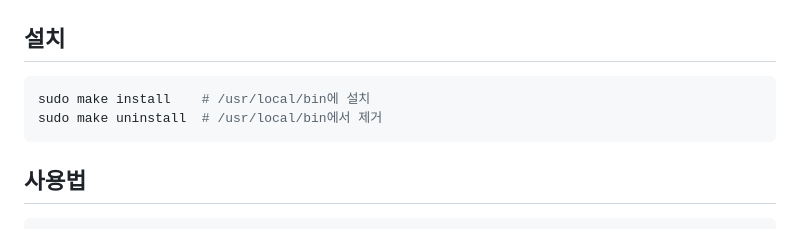
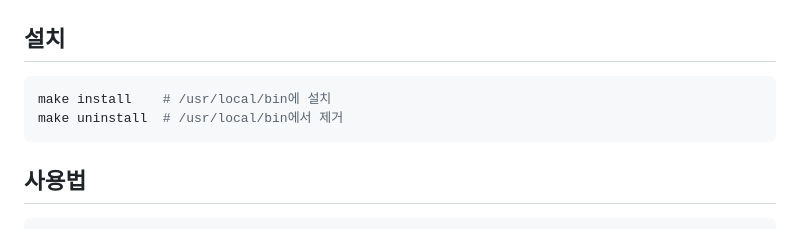
Before and after one commit to jollaman999/net-finder, a Markdown page: docs/README.ko.md, the part around the change. Rendered like a GitHub page.

````diff
--- a/docs/README.ko.md
+++ b/docs/README.ko.md
@@ -47,8 +47,8 @@ make vet         # go vet 실행
 ## 설치
 
 ```bash
-sudo make install    # /usr/local/bin에 설치
-sudo make uninstall  # /usr/local/bin에서 제거
+make install    # /usr/local/bin에 설치
+make uninstall  # /usr/local/bin에서 제거
 ```
 
 ## 사용법
````
Also changed, not shown: README.md (+2 -2 lines).
